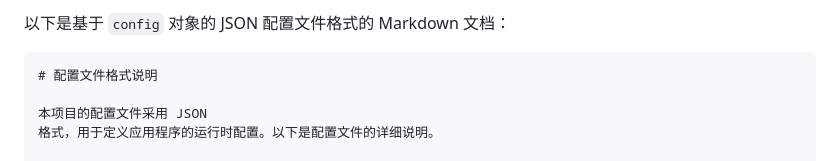
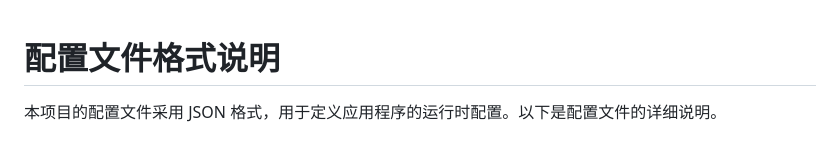
Before and after one commit to std-microblock/breeze-shell, a Markdown page: CONFIG.md, the part around one of its changes. Drawn GitHub-style.

Commit message:
docs: update

`````diff
--- a/CONFIG.md
+++ b/CONFIG.md
@@ -1,6 +1,3 @@
-以下是基于 `config` 对象的 JSON 配置文件格式的 Markdown 文档：
-
-````markdown
 # 配置文件格式说明
 
 本项目的配置文件采用 JSON
`````
Also changed, not shown: other parts of CONFIG.md (+0 -1 lines).
